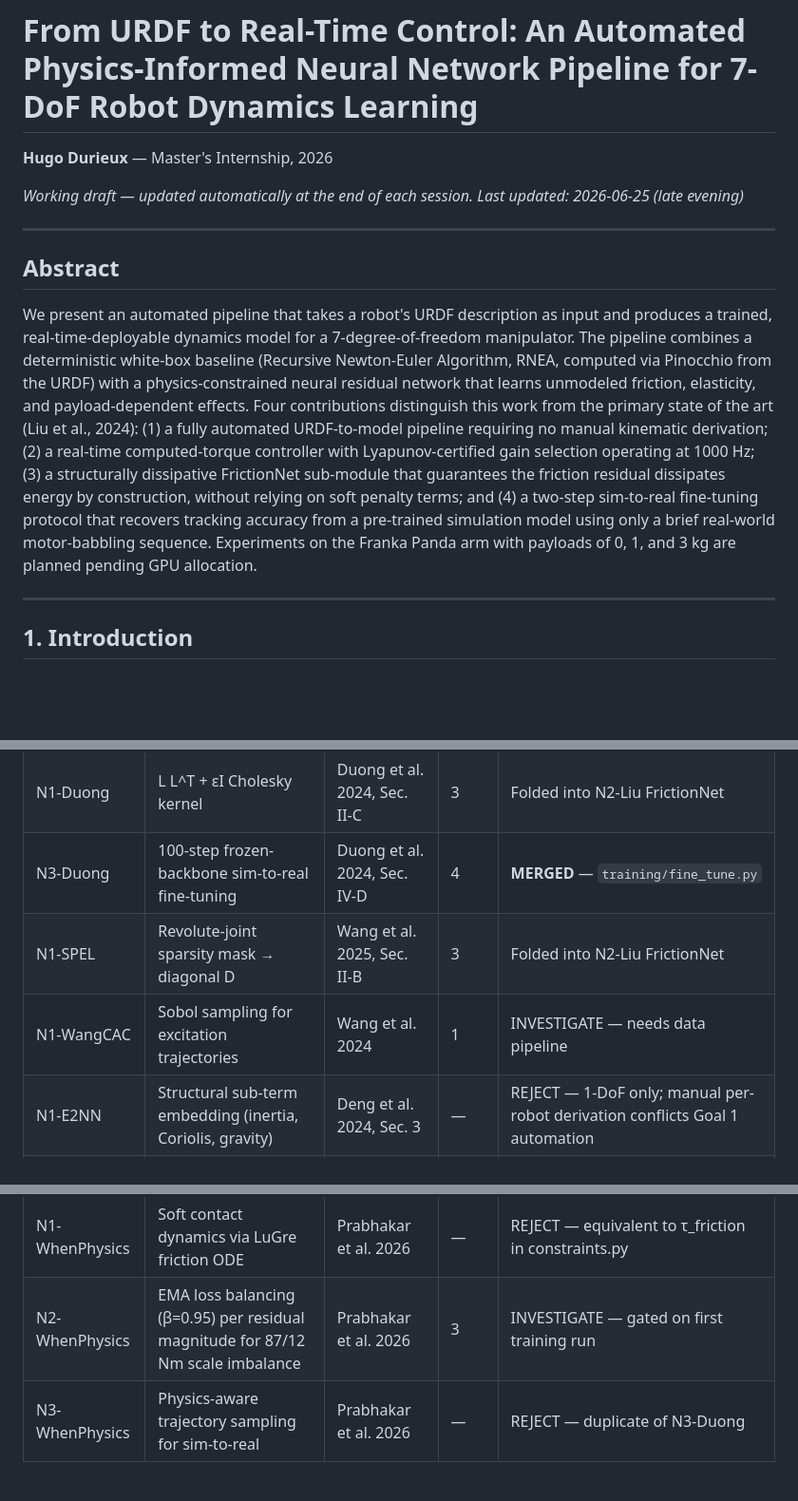
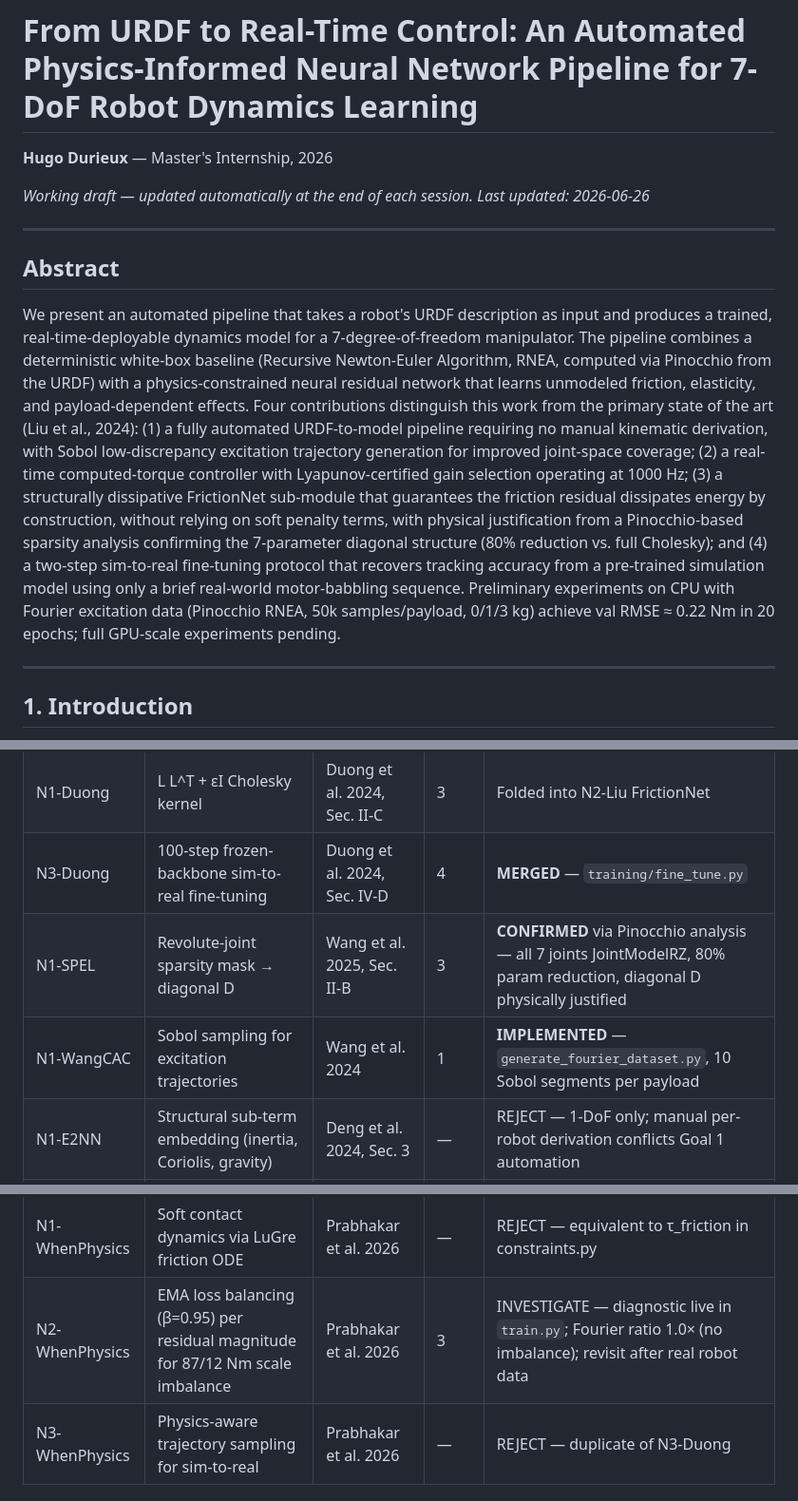
Before and after one commit to hugodurieux/PIIN_FRANKA, a Markdown page: PAPER_DRAFT.md, 3 parts joined by grey strips. Shown at 95% size. Drawn GitHub-style; blank space fills up the shorter version.

```diff
--- a/PAPER_DRAFT.md
+++ b/PAPER_DRAFT.md
@@ -3,13 +3,13 @@
 **Hugo Durieux** — Master's Internship, 2026
 
 _Working draft — updated automatically at the end of each session._
-_Last updated: 2026-06-25 (late evening)_
+_Last updated: 2026-06-26_
 
 ---
 
 ## Abstract
 
-We present an automated pipeline that takes a robot's URDF description as input and produces a trained, real-time-deployable dynamics model for a 7-degree-of-freedom manipulator. The pipeline combines a deterministic white-box baseline (Recursive Newton-Euler Algorithm, RNEA, computed via Pinocchio from the URDF) with a physics-constrained neural residual network that learns unmodeled friction, elasticity, and payload-dependent effects. Four contributions distinguish this work from the primary state of the art (Liu et al., 2024): (1) a fully automated URDF-to-model pipeline requiring no manual kinematic derivation; (2) a real-time computed-torque controller with Lyapunov-certified gain selection operating at 1000 Hz; (3) a structurally dissipative FrictionNet sub-module that guarantees the friction residual dissipates energy by construction, without relying on soft penalty terms; and (4) a two-step sim-to-real fine-tuning protocol that recovers tracking accuracy from a pre-trained simulation model using only a brief real-world motor-babbling sequence. Experiments on the Franka Panda arm with payloads of 0, 1, and 3 kg are planned pending GPU allocation.
+We present an automated pipeline that takes a robot's URDF description as input and produces a trained, real-time-deployable dynamics model for a 7-degree-of-freedom manipulator. The pipeline combines a deterministic white-box baseline (Recursive Newton-Euler Algorithm, RNEA, computed via Pinocchio from the URDF) with a physics-constrained neural residual network that learns unmodeled friction, elasticity, and payload-dependent effects. Four contributions distinguish this work from the primary state of the art (Liu et al., 2024): (1) a fully automated URDF-to-model pipeline requiring no manual kinematic derivation, with Sobol low-discrepancy excitation trajectory generation for improved joint-space coverage; (2) a real-time computed-torque controller with Lyapunov-certified gain selection operating at 1000 Hz; (3) a structurally dissipative FrictionNet sub-module that guarantees the friction residual dissipates energy by construction, without relying on soft penalty terms, with physical justification from a Pinocchio-based sparsity analysis confirming the 7-parameter diagonal structure (80% reduction vs. full Cholesky); and (4) a two-step sim-to-real fine-tuning protocol that recovers tracking accuracy from a pre-trained simulation model using only a brief real-world motor-babbling sequence. Preliminary experiments on CPU with Fourier excitation data (Pinocchio RNEA, 50k samples/payload, 0/1/3 kg) achieve val RMSE ≈ 0.22 Nm in 20 epochs; full GPU-scale experiments pending.
 
 ---
 
@@ -262,8 +290,8 @@ _To be written after experiments._
 | N4-Liu | --max_samples data-efficiency ablation | Liu et al. 2024, Sec. IV-B | 1 | **MERGED** — `training/dataset.py` |
 | N1-Duong | L L^T + εI Cholesky kernel | Duong et al. 2024, Sec. II-C | 3 | Folded into N2-Liu FrictionNet |
 | N3-Duong | 100-step frozen-backbone sim-to-real fine-tuning | Duong et al. 2024, Sec. IV-D | 4 | **MERGED** — `training/fine_tune.py` |
-| N1-SPEL | Revolute-joint sparsity mask → diagonal D | Wang et al. 2025, Sec. II-B | 3 | Folded into N2-Liu FrictionNet |
-| N1-WangCAC | Sobol sampling for excitation trajectories | Wang et al. 2024 | 1 | INVESTIGATE — needs data pipeline |
+| N1-SPEL | Revolute-joint sparsity mask → diagonal D | Wang et al. 2025, Sec. II-B | 3 | **CONFIRMED** via Pinocchio analysis — all 7 joints JointModelRZ, 80% param reduction, diagonal D physically justified |
+| N1-WangCAC | Sobol sampling for excitation trajectories | Wang et al. 2024 | 1 | **IMPLEMENTED** — `generate_fourier_dataset.py`, 10 Sobol segments per payload |
 | N1-E2NN | Structural sub-term embedding (inertia, Coriolis, gravity) | Deng et al. 2024, Sec. 3 | — | REJECT — 1-DoF only; manual per-robot derivation conflicts Goal 1 automation |
 | N2-E2NN | Liquid gating mechanism (recurrent state modulation) | Deng et al. 2024, Sec. 2.3 | — | REJECT — recurrent incompatible with 1 kHz loop; tanh/sigmoid forbidden |
 | N1-CMP | Eikonal PDE planner on constraint manifold | Ni & Qureshi 2024, Sec. III | — | REJECT — custom planner incompatible with MoveIt2 mandate (Stage 2) |
@@ -274,5 +302,5 @@ _To be written after experiments._
 | N1-AdaKineNet | Adaptive kinematic network with learnable loss weighting for IK | Fang et al. 2026 | — | REJECT — inverse kinematics problem; dynamics-independent |
 | N2-AdaKineNet | ReLU-based deep architecture on 10-DoF mobile manipulator | Fang et al. 2026 | — | REJECT — ReLU forbidden; mobile platform domain mismatch |
 | N1-WhenPhysics | Soft contact dynamics via LuGre friction ODE | Prabhakar et al. 2026 | — | REJECT — equivalent to τ_friction in constraints.py |
-| N2-WhenPhysics | EMA loss balancing (β=0.95) per residual magnitude for 87/12 Nm scale imbalance | Prabhakar et al. 2026 | 3 | INVESTIGATE — gated on first training run |
+| N2-WhenPhysics | EMA loss balancing (β=0.95) per residual magnitude for 87/12 Nm scale imbalance | Prabhakar et al. 2026 | 3 | INVESTIGATE — diagnostic live in `train.py`; Fourier ratio 1.0× (no imbalance); revisit after real robot data |
 | N3-WhenPhysics | Physics-aware trajectory sampling for sim-to-real | Prabhakar et al. 2026 | — | REJECT — duplicate of N3-Duong |
```
Also changed, not shown: other parts of PAPER_DRAFT.md (+31 -3 lines), tracking/PROJECT_STATE.md (+14 -12 lines).
